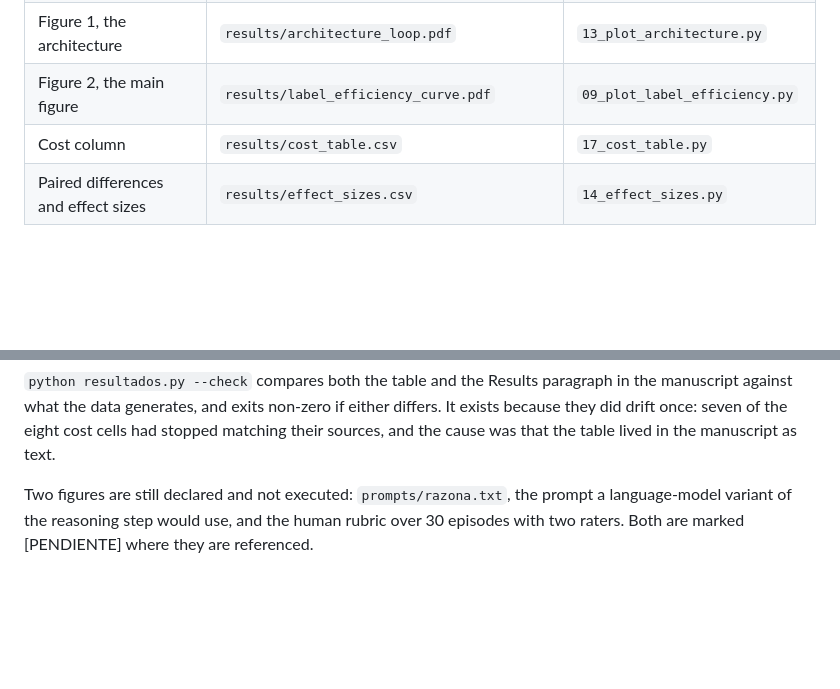
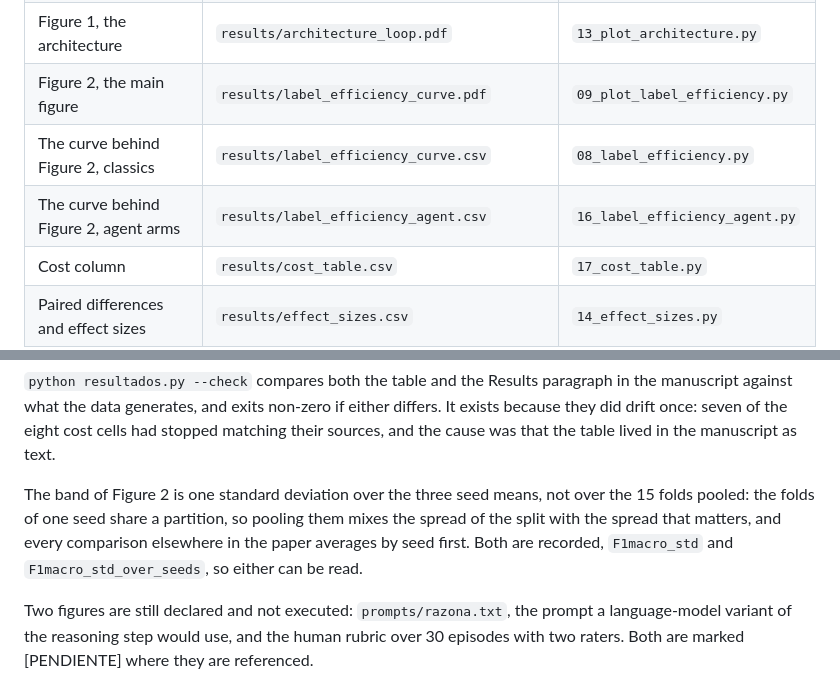
Before and after one commit to MarioElvir-UTH/tep-rootcause-copilot, a Markdown page: README.md, 2 parts joined by grey strips. Rendered like a GitHub page; blank space fills up the shorter version.

```diff
--- a/README.md
+++ b/README.md
@@ -278,6 +278,8 @@ than positional, so this is the map:
 | The same paragraph, sentence by sentence | `paper/resultados.md` | `resultados.py` |
 | Figure 1, the architecture | `results/architecture_loop.pdf` | `13_plot_architecture.py` |
 | Figure 2, the main figure | `results/label_efficiency_curve.pdf` | `09_plot_label_efficiency.py` |
+| The curve behind Figure 2, classics | `results/label_efficiency_curve.csv` | `08_label_efficiency.py` |
+| The curve behind Figure 2, agent arms | `results/label_efficiency_agent.csv` | `16_label_efficiency_agent.py` |
 | Cost column | `results/cost_table.csv` | `17_cost_table.py` |
 | Paired differences and effect sizes | `results/effect_sizes.csv` | `14_effect_sizes.py` |
 | Confusion and the worst classes | `results/worst_errors.csv` | `18_worst_errors.py` |
@@ -290,6 +292,12 @@ than positional, so this is the map:
 the manuscript against what the data generates, and exits non-zero if either differs. It exists because they did
 drift once: seven of the eight cost cells had stopped matching their sources, and
 the cause was that the table lived in the manuscript as text.
+
+The band of Figure 2 is one standard deviation over the three seed means, not
+over the 15 folds pooled: the folds of one seed share a partition, so pooling
+them mixes the spread of the split with the spread that matters, and every
+comparison elsewhere in the paper averages by seed first. Both are recorded,
+`F1macro_std` and `F1macro_std_over_seeds`, so either can be read.
 
 Two figures are still declared and not executed: `prompts/razona.txt`, the prompt a
 language-model variant of the reasoning step would use, and the human rubric over
```
Also changed, not shown: results/label_efficiency_curve.png, 4 other files.
